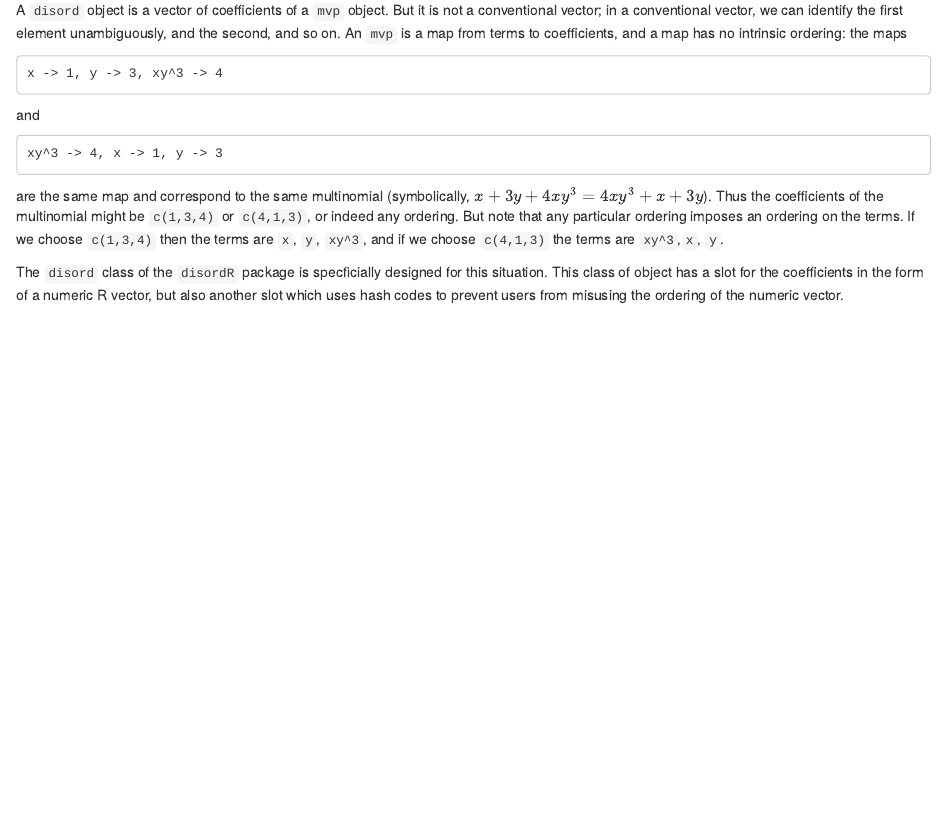
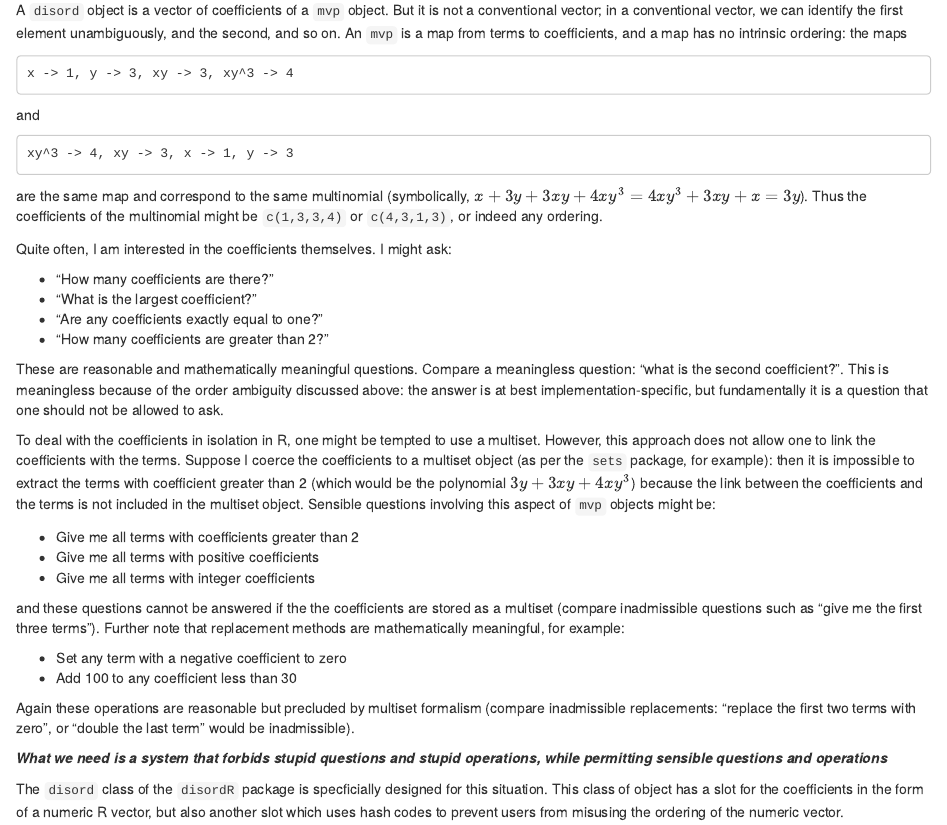
Before and after one commit to RobinHankin/disordR, an R Markdown document (vignettes/disordR.Rmd): the page in a window 1100 px wide, from 420 px down. Rendered offline with R 4.5, knitr and Pandoc, with nearby package versions; some code elsewhere in the file could not run offline.

Commit message:
more rephrasing and better justification

````diff
--- a/vignettes/disordR.Rmd
+++ b/vignettes/disordR.Rmd
@@ -38,21 +38,61 @@ An `mvp` is a map from terms to coefficients, and a map has no
 intrinsic ordering: the maps
 
 ```
-x -> 1, y -> 3, xy^3 -> 4
+x -> 1, y -> 3, xy -> 3, xy^3 -> 4
 ```
 
 and
 
 ```
-xy^3 -> 4, x -> 1, y -> 3
+xy^3 -> 4, xy -> 3, x -> 1, y -> 3
 ```
 
 are the same map and correspond to the same multinomial (symbolically,
-$x+3y+4xy^3=4xy^3+x+3y$).  Thus the coefficients of the multinomial
-might be `c(1,3,4)` or `c(4,1,3)`, or indeed any ordering.  But note
-that any particular ordering imposes an ordering on the terms.  If we
-choose `c(1,3,4)` then the terms are `x`, `y`, `xy^3`, and if we
-choose `c(4,1,3)` the terms are `xy^3`,`x`, `y`.
+$x+3y+3xy+4xy^3=4xy^3+3xy+x=3y$).  Thus the coefficients of the
+multinomial might be `c(1,3,3,4)` or `c(4,3,1,3)`, or indeed any
+ordering.
+
+Quite often, I am interested in the coefficients themselves.  I might
+ask:
+
+* "How many coefficients are there?"
+* "What is the largest coefficient?"
+* "Are any coefficients exactly equal to one?"
+* "How many coefficients are greater than 2?"
+
+These are reasonable and mathematically meaningful questions.  Compare
+a meaningless question: "what is the second coefficient?".  This is
+meaningless because of the order ambiguity discussed above: the answer
+is at best implementation-specific, but fundamentally it is a question
+that one should not be allowed to ask.
+
+To deal with the coefficients in isolation in R, one might be tempted
+to use a multiset.  However, this approach does not allow one to link
+the coefficients with the terms.  Suppose I coerce the coefficients to
+a multiset object (as per the `sets` package, for example): then it is
+impossible to extract the terms with coefficient greater than 2 (which
+would be the polynomial $3y+3xy+4xy^3$) because the link between the
+coefficients and the terms is not included in the multiset object.
+Sensible questions involving this aspect of `mvp` objects might be:
+
+* Give me all terms with coefficients greater than 2
+* Give me all terms with positive coefficients
+* Give me all terms with integer coefficients
+
+and these questions cannot be answered if the the coefficients are
+stored as a multiset (compare inadmissible questions such as "give me
+the first three terms").  Further note that replacement methods are
+mathematically meaningful, for example:
+
+* Set any term with a negative coefficient to zero
+* Add 100 to any coefficient less than 30
+
+Again these operations are reasonable but precluded by multiset
+formalism (compare inadmissible replacements: "replace the first two
+terms with zero", or "double the last term" would be inadmissible).
+
+***What we need is a system that forbids stupid questions and stupid
+operations, while permitting sensible questions and operations***
 
 The `disord` class of the `disordR` package is specficially designed
 for this situation.  This class of object has a slot for the
````
